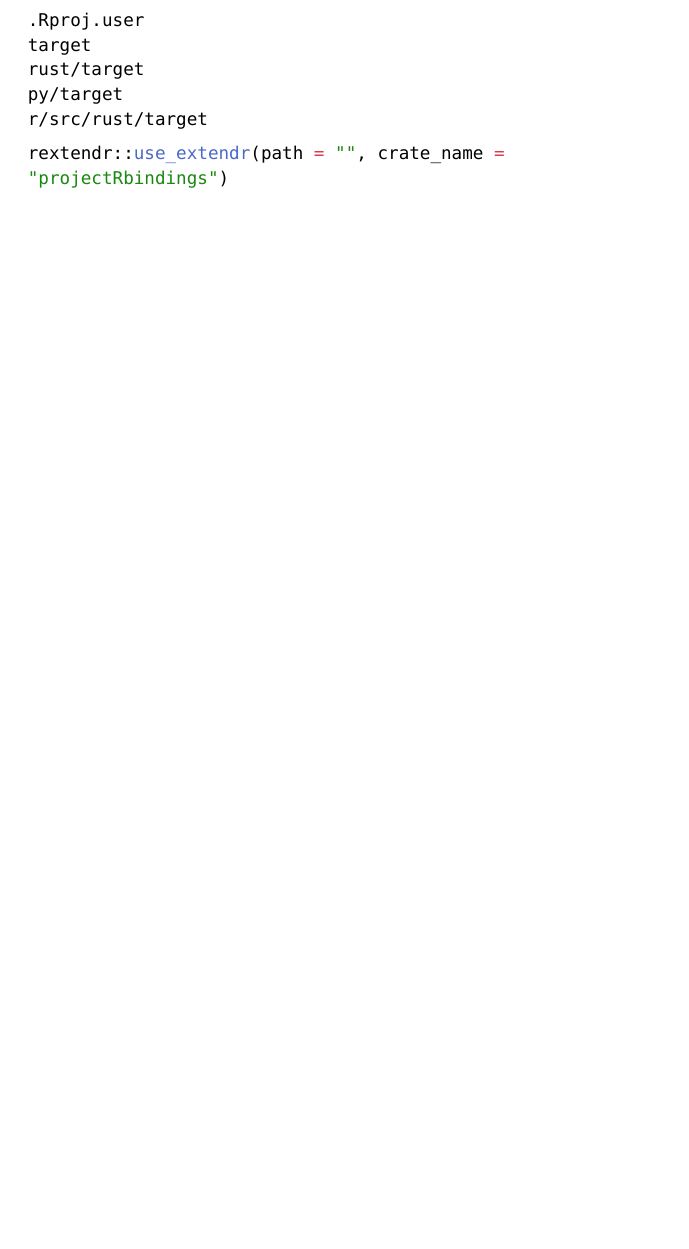
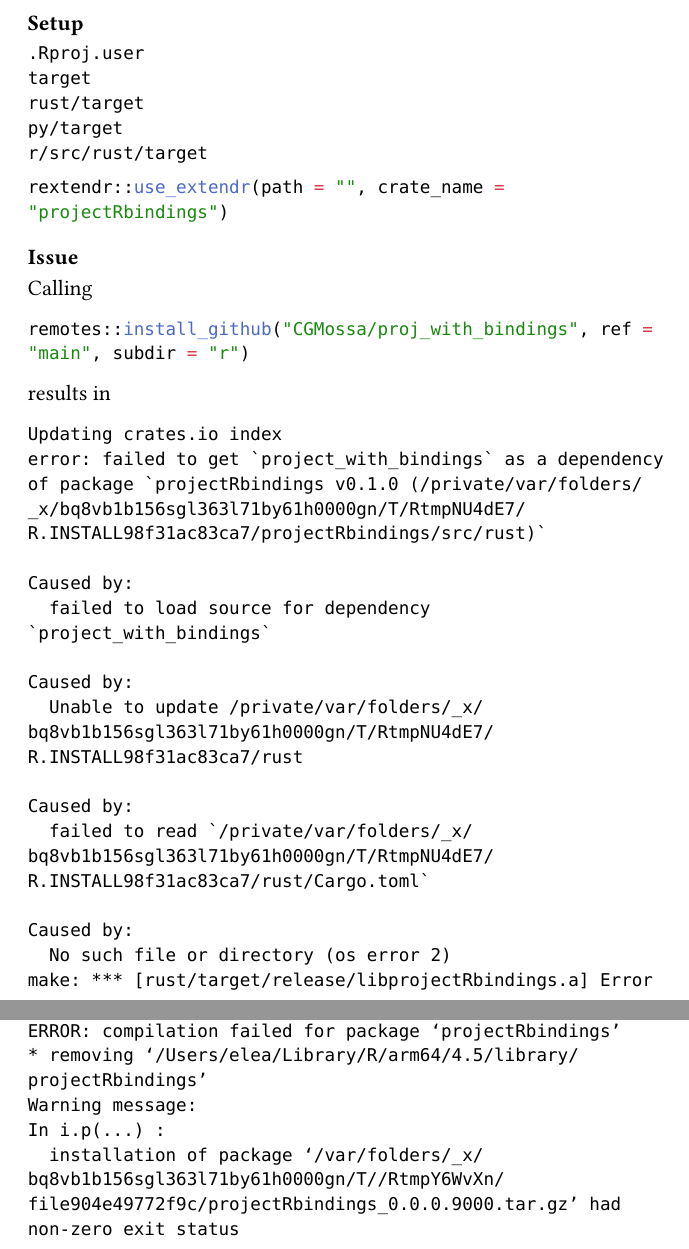
Before and after one commit to JosiahParry/proj_with_bindings, a Typst document (notes.typ): part of the page before the commit and two parts of pages 1 and 2 of 2 after it, the two joined at a grey line, cut at the place of the change, the shorter picture padded with empty space. Compiled offline with Typst 0.15.

Commit message:
add error message

````diff
--- a/notes.typ
+++ b/notes.typ
@@ -13,3 +15,36 @@ r/src/rust/target
 ```r
 rextendr::use_extendr(path = "", crate_name = "projectRbindings")
 ```
+
+
+=== Issue
+
+Calling
+```r
+remotes::install_github("CGMossa/proj_with_bindings", ref = "main", subdir = "r")
+```
+
+results in
+
+```
+Updating crates.io index
+error: failed to get `project_with_bindings` as a dependency of package `projectRbindings v0.1.0 (/private/var/folders/_x/bq8vb1b156sgl363l71by61h0000gn/T/RtmpNU4dE7/R.INSTALL98f31ac83ca7/projectRbindings/src/rust)`
+
+Caused by:
+  failed to load source for dependency `project_with_bindings`
+
+Caused by:
+  Unable to update /private/var/folders/_x/bq8vb1b156sgl363l71by61h0000gn/T/RtmpNU4dE7/R.INSTALL98f31ac83ca7/rust
+
+Caused by:
+  failed to read `/private/var/folders/_x/bq8vb1b156sgl363l71by61h0000gn/T/RtmpNU4dE7/R.INSTALL98f31ac83ca7/rust/Cargo.toml`
+
+Caused by:
+  No such file or directory (os error 2)
+make: *** [rust/target/release/libprojectRbindings.a] Error 101
+ERROR: compilation failed for package ‘projectRbindings’
+* removing ‘/Users/elea/Library/R/arm64/4.5/library/projectRbindings’
+Warning message:
+In i.p(...) :
+  installation of package ‘/var/folders/_x/bq8vb1b156sgl363l71by61h0000gn/T//RtmpY6WvXn/file904e49772f9c/projectRbindings_0.0.0.9000.tar.gz’ had non-zero exit status
+```
````
Also changed, not shown: notes.typ (2 more changed lines).
